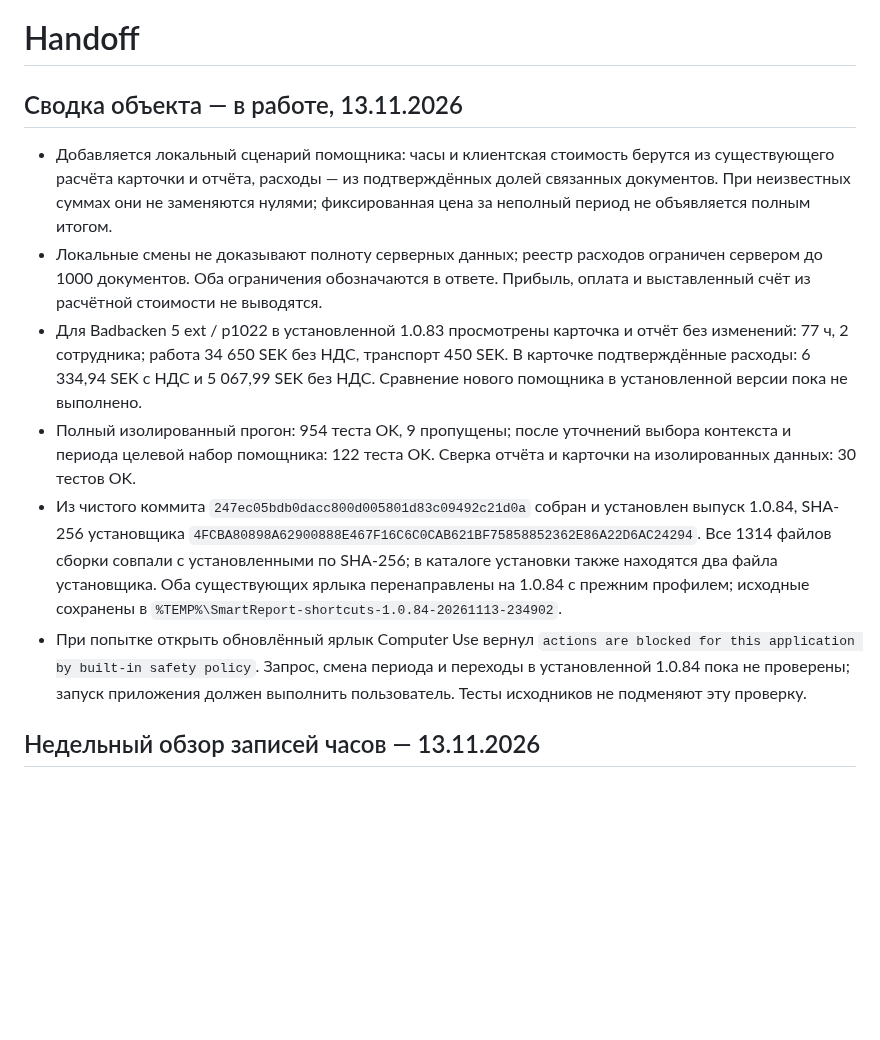
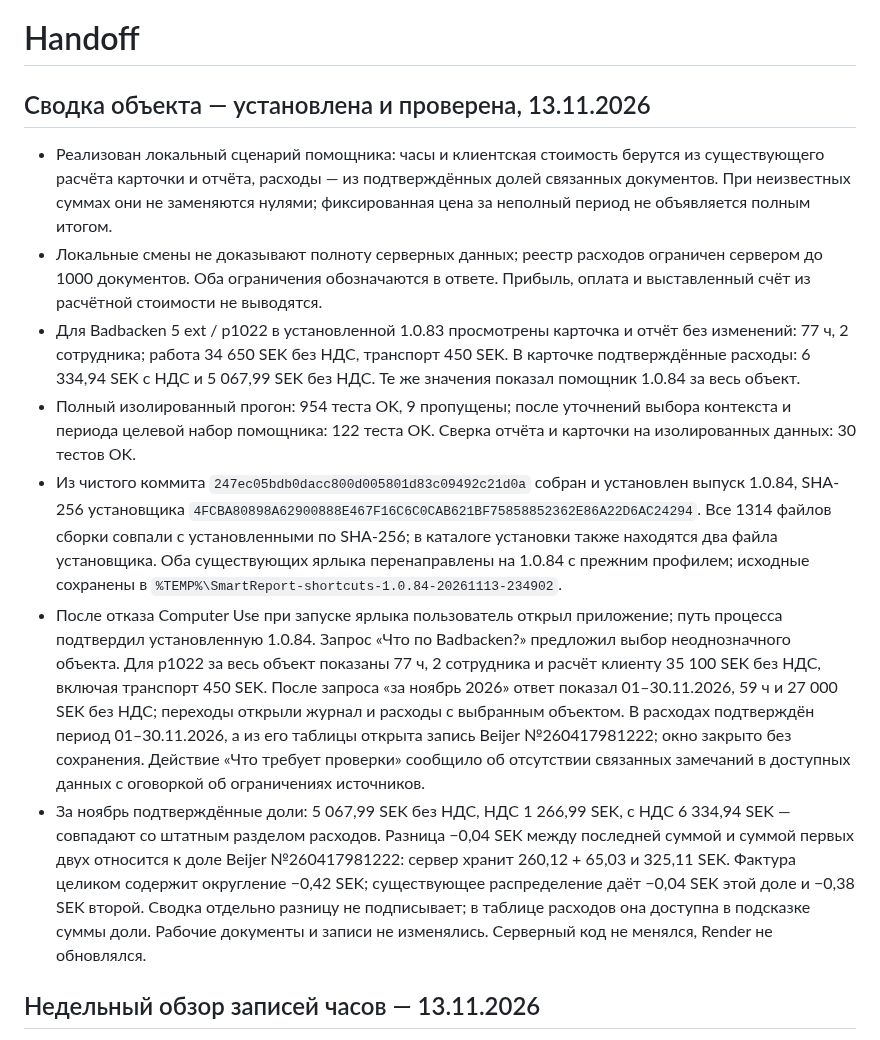
Before and after one commit to mbaton1981/smart-report-cloud, a Markdown page: SESSION_HANDOFF.md, the part around the change. Rendered like a GitHub page; blank space fills up the shorter version.

Commit message:
Record installed project overview verification
Co-authored-by: Copilot <223556219+Copilot@users.noreply.github.com>

```diff
--- a/SESSION_HANDOFF.md
+++ b/SESSION_HANDOFF.md
@@ -1,8 +1,8 @@
 # Handoff
 
-## Сводка объекта — в работе, 13.11.2026
+## Сводка объекта — установлена и проверена, 13.11.2026
 
-- Добавляется локальный сценарий помощника: часы и клиентская стоимость берутся
+- Реализован локальный сценарий помощника: часы и клиентская стоимость берутся
   из существующего расчёта карточки и отчёта, расходы — из подтверждённых долей
   связанных документов. При неизвестных суммах они не заменяются нулями;
   фиксированная цена за неполный период не объявляется полным итогом.
@@ -12,8 +12,7 @@
 - Для Badbacken 5 ext / p1022 в установленной 1.0.83 просмотрены карточка и
   отчёт без изменений: 77 ч, 2 сотрудника; работа 34 650 SEK без НДС,
   транспорт 450 SEK. В карточке подтверждённые расходы: 6 334,94 SEK с НДС
-  и 5 067,99 SEK без НДС. Сравнение нового помощника в установленной версии
-  пока не выполнено.
+  и 5 067,99 SEK без НДС. Те же значения показал помощник 1.0.84 за весь объект.
 - Полный изолированный прогон: 954 теста OK, 9 пропущены; после уточнений
   выбора контекста и периода целевой набор помощника: 122 теста OK. Сверка
   отчёта и карточки на изолированных данных: 30 тестов OK.
@@ -24,11 +23,25 @@
   установки также находятся два файла установщика. Оба существующих ярлыка
   перенаправлены на 1.0.84 с прежним профилем; исходные сохранены в
   `%TEMP%\SmartReport-shortcuts-1.0.84-20261113-234902`.
-- При попытке открыть обновлённый ярлык Computer Use вернул
-  `actions are blocked for this application by built-in safety policy`.
-  Запрос, смена периода и переходы в установленной 1.0.84 пока не проверены;
-  запуск приложения должен выполнить пользователь. Тесты исходников не
-  подменяют эту проверку.
+- После отказа Computer Use при запуске ярлыка пользователь открыл приложение;
+  путь процесса подтвердил установленную 1.0.84. Запрос «Что по Badbacken?»
+  предложил выбор неоднозначного объекта. Для p1022 за весь объект показаны
+  77 ч, 2 сотрудника и расчёт клиенту 35 100 SEK без НДС, включая транспорт
+  450 SEK. После запроса «за ноябрь 2026» ответ показал 01–30.11.2026,
+  59 ч и 27 000 SEK без НДС; переходы открыли журнал и расходы с выбранным
+  объектом. В расходах подтверждён период 01–30.11.2026, а из его таблицы
+  открыта запись Beijer №260417981222; окно закрыто без сохранения.
+  Действие «Что требует проверки» сообщило об отсутствии связанных замечаний
+  в доступных данных с оговоркой об ограничениях источников.
+- За ноябрь подтверждённые доли: 5 067,99 SEK без НДС, НДС 1 266,99 SEK,
+  с НДС 6 334,94 SEK — совпадают со штатным разделом расходов. Разница
+  −0,04 SEK между последней суммой и суммой первых двух относится к доле
+  Beijer №260417981222: сервер хранит 260,12 + 65,03 и 325,11 SEK.
+  Фактура целиком содержит округление −0,42 SEK; существующее распределение
+  даёт −0,04 SEK этой доле и −0,38 SEK второй. Сводка отдельно разницу не
+  подписывает; в таблице расходов она доступна в подсказке суммы доли.
+  Рабочие документы и записи не изменялись. Серверный код не менялся, Render
+  не обновлялся.
 
 ## Недельный обзор записей часов — 13.11.2026
 
```
Also changed, not shown: PROJECT_ROADMAP.md (+5 -4 lines).
